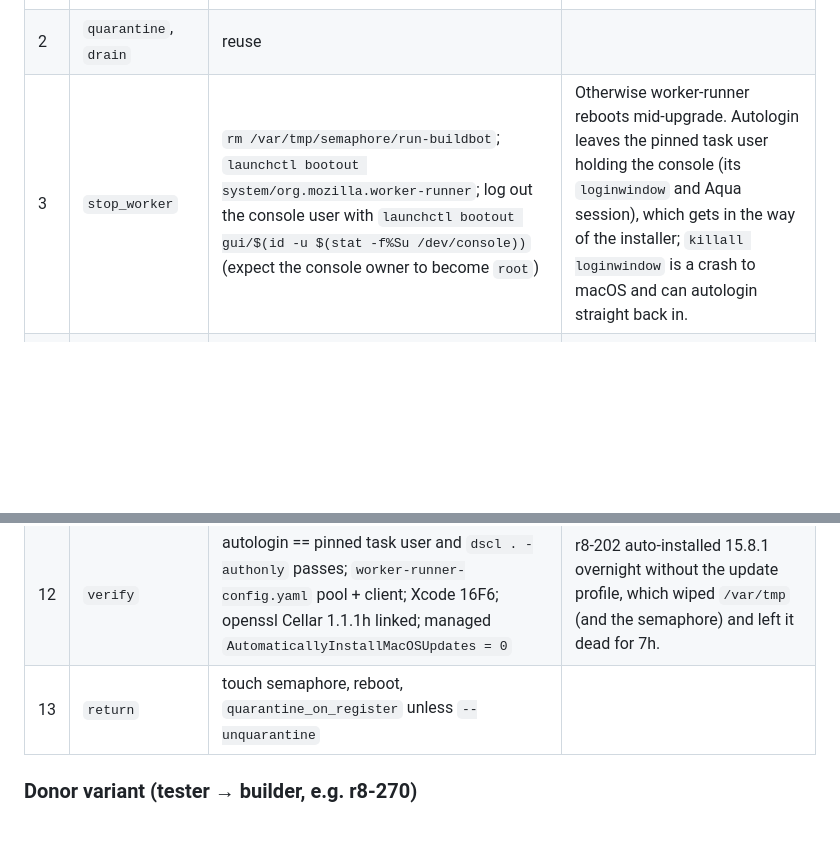
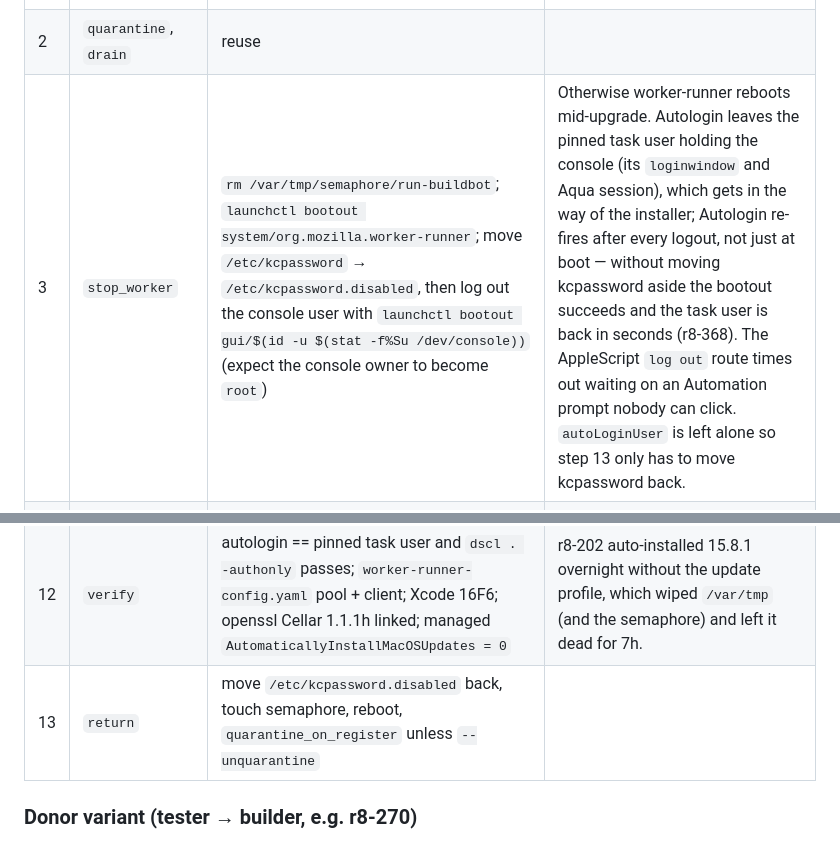
Before and after one commit to mozilla-platform-ops/relops-bootstrap, a Markdown page: docs/builder-macos15-upgrade.md, 2 parts joined by grey strips. GitHub-like rendering; blank space fills up the shorter version.

Commit message:
docs: autologin re-fires on logout; move kcpassword aside first

```diff
--- a/docs/builder-macos15-upgrade.md
+++ b/docs/builder-macos15-upgrade.md
@@ -23,7 +23,7 @@ it broke something.
 |---|---|---|---|
 | 1 | `preflight` | **T2 bridgeOS ≥ 18P**; `puppet config print certname` == `facter networking.fqdn`; stock `hiera.yaml` (no `hiera_vault`); free disk; record the pinned task user from `/opt/worker/current-task-user.json`; target role exists | 17P6610 T2s can't stage the 24P6005 firmware (≈67 MB short on the T2's own storage) and every install path boots straight back to 10.15 — r8-195, four attempts. Those hosts need a DFU revive, not this tool. |
 | 2 | `quarantine`, `drain` | reuse | |
-| 3 | `stop_worker` | `rm /var/tmp/semaphore/run-buildbot`; `launchctl bootout system/org.mozilla.worker-runner`; log out the console user with `launchctl bootout gui/$(id -u $(stat -f%Su /dev/console))` (expect the console owner to become `root`) | Otherwise worker-runner reboots mid-upgrade. Autologin leaves the pinned task user holding the console (its `loginwindow` and Aqua session), which gets in the way of the installer; `killall loginwindow` is a crash to macOS and can autologin straight back in. |
+| 3 | `stop_worker` | `rm /var/tmp/semaphore/run-buildbot`; `launchctl bootout system/org.mozilla.worker-runner`; move `/etc/kcpassword` → `/etc/kcpassword.disabled`, then log out the console user with `launchctl bootout gui/$(id -u $(stat -f%Su /dev/console))` (expect the console owner to become `root`) | Otherwise worker-runner reboots mid-upgrade. Autologin leaves the pinned task user holding the console (its `loginwindow` and Aqua session), which gets in the way of the installer; Autologin re-fires after every logout, not just at boot — without moving kcpassword aside the bootout succeeds and the task user is back in seconds (r8-368). The AppleScript `log out` route times out waiting on an Automation prompt nobody can click. `autoLoginUser` is left alone so step 13 only has to move kcpassword back. |
 | 4 | `clear_caches` | as root: `/opt/worker/cache/*`, `/opt/worker/tasks/*`, `{}` → `directory-caches.json`; dead `/Users/cltbld/caches`; stale `macOS Install Data`; `Xcode.app.pre-*` | Installer + upgrade + Xcode need ~60 GB. r8-241 had 49 GB of cache; r8-195 had 22 GB of 2020-era caches. `/opt/worker/cache` is 0700 — a bare `sudo rm` glob deletes nothing. |
 | 5 | `os_update` | Intel variant of `macos-upgrade.sh` (15.8.1 pkg; no SecureToken/`--user` on Intel) | |
 | 6 | `wait_for_os` | poll for a 24-series build and T2 24P | |
@@ -33,7 +33,7 @@ it broke something.
 | 10 | `set_role` | `role_map`: `*_b_osx_1015` → `*_b_osx_1500` | vault.yaml's `worker:` hash already names the pool/client, so no secret changes for an in-place upgrade. |
 | 11 | `puppet` ×2 | `run-puppet.sh` detached with a log; require "Compiled catalog for `<fqdn>`" and a non-trivial resource count; second run must change nothing but the always-run mercurial exec | r8-270's stale `certname = …local` applied an empty catalog in 0.04s and reported success. Disappears once ronin pins `--certname`. |
 | 12 | `verify` | autologin == pinned task user and `dscl . -authonly` passes; `worker-runner-config.yaml` pool + client; Xcode 16F6; openssl Cellar 1.1.1h linked; managed `AutomaticallyInstallMacOSUpdates = 0` | r8-202 auto-installed 15.8.1 overnight without the update profile, which wiped `/var/tmp` (and the semaphore) and left it dead for 7h. |
-| 13 | `return` | touch semaphore, reboot, `quarantine_on_register` unless `--unquarantine` | |
+| 13 | `return` | move `/etc/kcpassword.disabled` back, touch semaphore, reboot, `quarantine_on_register` unless `--unquarantine` | |
 
 ### Donor variant (tester → builder, e.g. r8-270)
 
```
